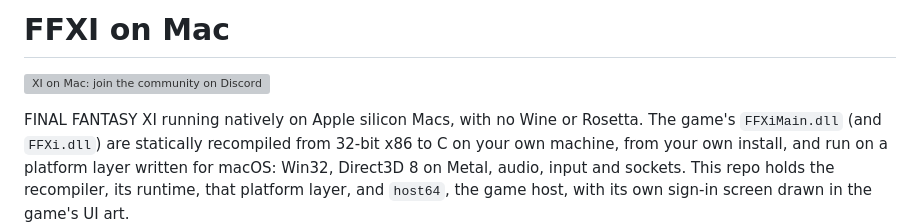
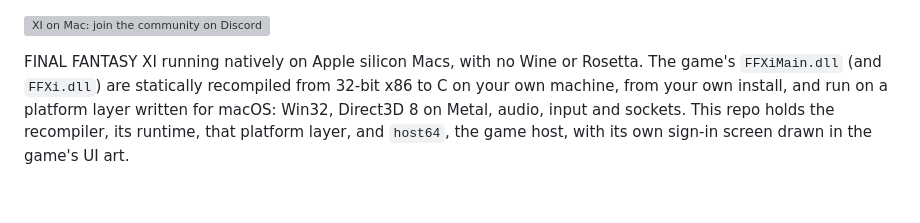
Before and after one commit to rdbell/xi-on-anything, a Markdown page: README.md, the part around the change. Drawn GitHub-style; blank space fills up the shorter version; grey boxes are pictures that could not be loaded.

Commit message:
Remove title from README.md
Removed the title from the README file.

```diff
--- a/README.md
+++ b/README.md
@@ -1,5 +1,3 @@
-# FFXI on Mac
-
 <a href="https://discord.gg/4vUKPgyvEp"><img src="screenshots/discord_banner.webp" alt="XI on Mac: join the community on Discord"></a>
 
 FINAL FANTASY XI running natively on Apple silicon Macs, with no Wine or Rosetta. The game's
```
